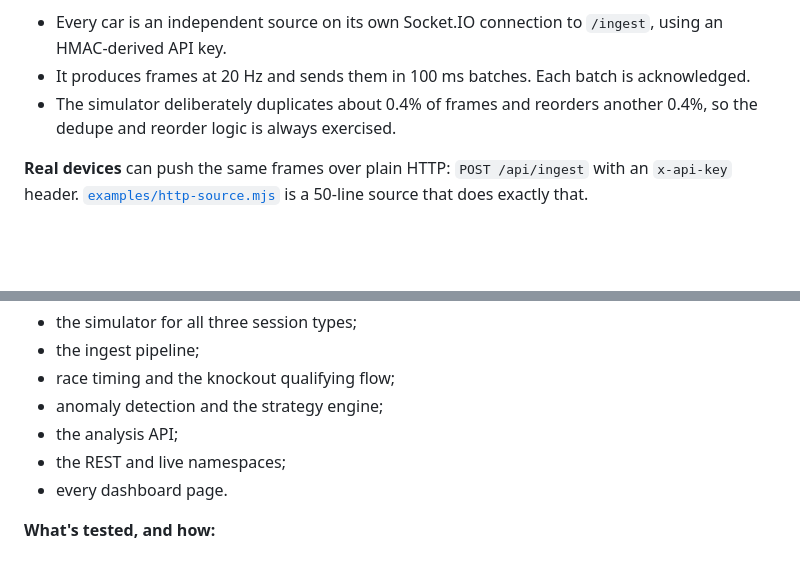
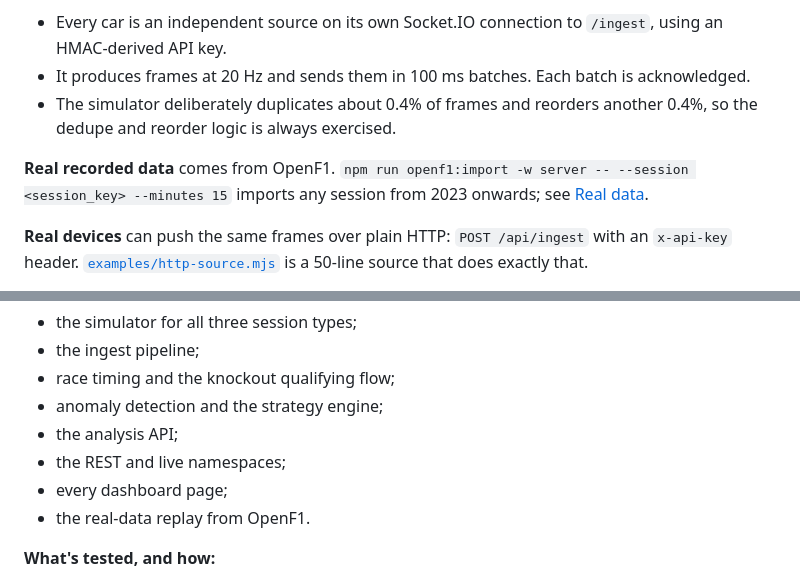
Before and after one commit to Ivan825/Slipstream, a Markdown page: README.md, 2 parts joined by grey strips. Drawn GitHub-style; blank space fills up the shorter version.

```diff
--- a/README.md
+++ b/README.md
@@ -101,6 +101,8 @@ Slipstream is a working pit wall for a simulated race weekend (practice, knockou
 - It produces frames at 20 Hz and sends them in 100 ms batches. Each batch is acknowledged.
 - The simulator deliberately duplicates about 0.4% of frames and reorders another 0.4%, so the dedupe and reorder logic is always exercised.
 
+**Real recorded data** comes from OpenF1. `npm run openf1:import -w server -- --session <session_key> --minutes 15` imports any session from 2023 onwards; see [Real data](#what-you-get).
+
 **Real devices** can push the same frames over plain HTTP: `POST /api/ingest` with an `x-api-key` header. [`examples/http-source.mjs`](examples/http-source.mjs) is a 50-line source that does exactly that.
 
 Every frame identifies its source, sequence number and timestamp:
@@ -268,7 +283,8 @@ Working end to end on one machine and in Docker:
 - anomaly detection and the strategy engine;
 - the analysis API;
 - the REST and live namespaces;
-- every dashboard page.
+- every dashboard page;
+- the real-data replay from OpenF1.
 
 **What's tested, and how:**
 
```
Also changed, not shown: other parts of README.md (+15 -2 lines), docs/ARCHITECTURE.md (+18 -0 lines), docs/images/real-data.png (added), 3 other files.
